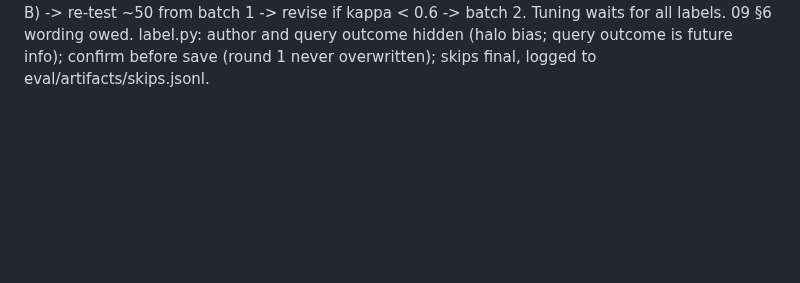
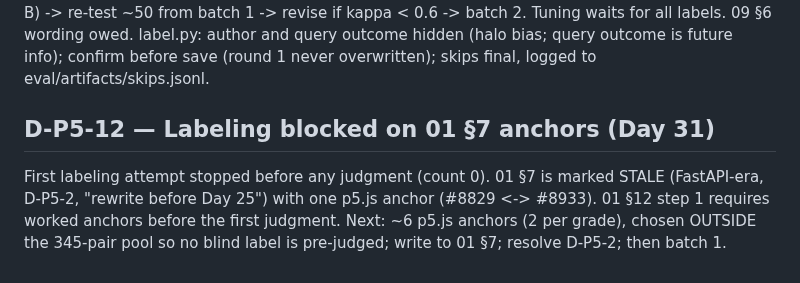
Before and after one commit to harshiltewari2004/pr-review-assistant, a Markdown page: DECISIONS.md, the part around the change. GitHub-like rendering; blank space fills up the shorter version.

Commit message:
Day 31 ledger: D-P5-12 labeling blocked on anchors

```diff
--- a/DECISIONS.md
+++ b/DECISIONS.md
@@ -1697,3 +1697,11 @@ batch 2. Tuning waits for all labels. 09 §6 wording owed.
 label.py: author and query outcome hidden (halo bias; query outcome is
 future info); confirm before save (round 1 never overwritten); skips final,
 logged to eval/artifacts/skips.jsonl.
+
+## D-P5-12 — Labeling blocked on 01 §7 anchors (Day 31)
+First labeling attempt stopped before any judgment (count 0). 01 §7 is
+marked STALE (FastAPI-era, D-P5-2, "rewrite before Day 25") with one p5.js
+anchor (#8829 <-> #8933). 01 §12 step 1 requires worked anchors before the
+first judgment. Next: ~6 p5.js anchors (2 per grade), chosen OUTSIDE the
+345-pair pool so no blind label is pre-judged; write to 01 §7; resolve
+D-P5-2; then batch 1.
```
